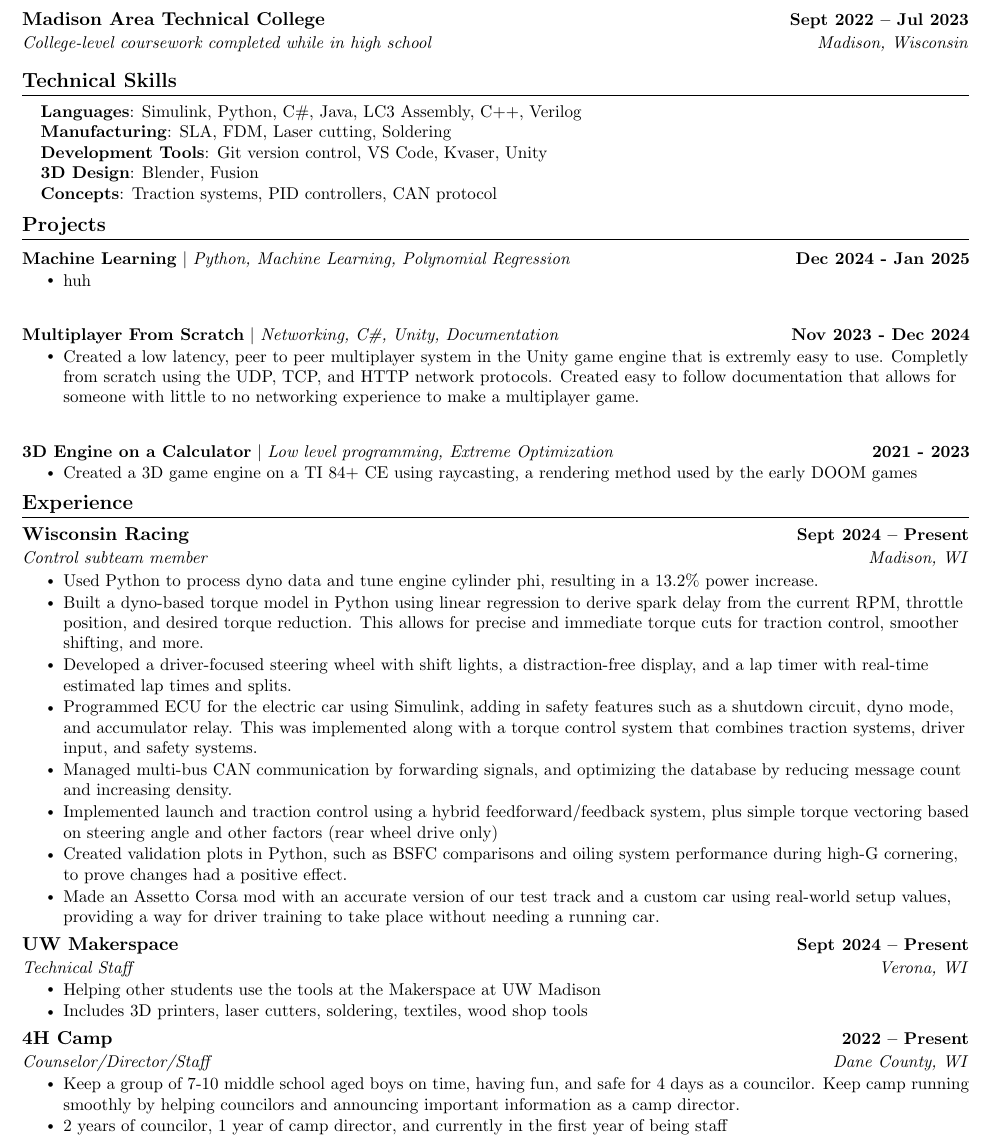
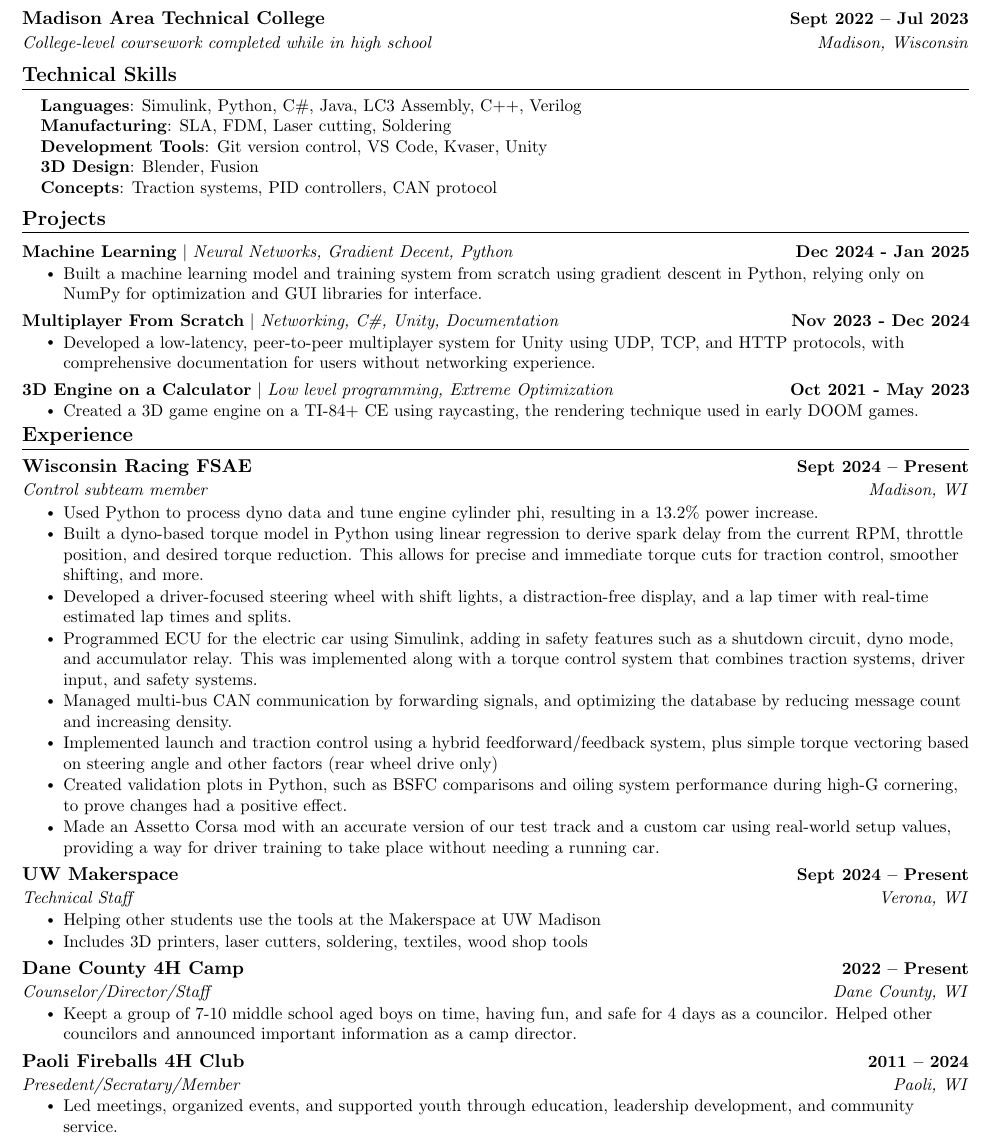
Before and after one commit to landonbakken/Resume, a LaTeX document (main.tex): part of the page, cut so that both start at the same text. Compiled offline with pdfLaTeX.

Commit message:
updated experience

```diff
--- a/main.tex
+++ b/main.tex
@@ -136,7 +136,7 @@
       {Madison Area Technical College}{Sept 2022 -- Jul 2023}
       {College-level coursework completed while in high school}{Madison, Wisconsin}
   \resumeSubHeadingListEnd
-\vspace{-5pt}
+\vspace{-8pt}
 
 
 %-----------PROGRAMMING SKILLS-----------
@@ -157,21 +157,23 @@
     \vspace{-5pt}
     \resumeSubHeadingListStart
       \resumeProjectHeading
-        {\textbf{Machine Learning} $|$ \emph{Python, Machine Learning, Polynomial Regression}}{Dec 2024 - Jan 2025}
+          {\textbf{Machine Learning} $|$ \emph{Neural Networks, Gradient Decent, Python}}{Dec 2024 - Jan 2025}
           \resumeItemListStart
-        \resumeItem{huh}
+            \resumeItem{Built a machine learning model and training system from scratch using gradient descent in Python, relying only on NumPy for optimization and GUI libraries for interface.}
           \resumeItemListEnd
+          \vspace{-16pt}
       \resumeProjectHeading
           {\textbf{Multiplayer From Scratch} $|$ \emph{Networking, C\#, Unity, Documentation}}{Nov 2023 - Dec 2024}
           \resumeItemListStart
-          \resumeItem{Created a low latency, peer to peer multiplayer system in the Unity game engine that is extremly easy to use. Completly from scratch using the UDP, TCP, and HTTP network protocols. Created easy to follow documentation that allows for someone with little to no networking experience to make a multiplayer game.}
+            \resumeItem{Developed a low-latency, peer-to-peer multiplayer system for Unity using UDP, TCP, and HTTP protocols, with comprehensive documentation for users without networking experience.}
           \resumeItemListEnd
+          \vspace{-16pt}
       \resumeProjectHeading
-          {\textbf{3D Engine on a Calculator} $|$ \emph{Low level programming, Extreme Optimization}}{2021 - 2023}
+          {\textbf{3D Engine on a Calculator} $|$ \emph{Low level programming, Extreme Optimization}}{Oct 2021 - May 2023}
           \resumeItemListStart
-              \resumeItem{Created a 3D game engine on a TI 84+ CE using raycasting, a rendering method used by the early DOOM games}
+            \resumeItem{Created a 3D game engine on a TI-84+ CE using raycasting, the rendering technique used in early DOOM games.}
           \resumeItemListEnd
-          \vspace{-13pt}
+          \vspace{-16pt}
     \resumeSubHeadingListEnd
 \vspace{0pt}
 
@@ -181,7 +183,7 @@
   \resumeSubHeadingListStart
 
     \resumeSubheading
-      {Wisconsin Racing}{Sept 2024 -- Present}
+      {Wisconsin Racing FSAE}{Sept 2024 -- Present}
       {Control subteam member}{Madison, WI}
       \resumeItemListStart
         \resumeItem{Used Python to process dyno data and tune engine cylinder phi, resulting in a 13.2\% power increase.}
@@ -203,11 +205,17 @@
       \resumeItemListEnd
 
     \resumeSubheading
-      {4H Camp}{2022 -- Present}
+      {Dane County 4H Camp}{2022 -- Present}
       {Counselor/Director/Staff}{Dane County, WI}
       \resumeItemListStart
-      \resumeItem{Keep a group of 7-10 middle school aged boys on time, having fun, and safe for 4 days as a councilor. Keep camp running smoothly by helping councilors and announcing important information as a camp director.}
-      \resumeItem{2 years of councilor, 1 year of camp director, and currently in the first year of being staff}
+      \resumeItem{Keept a group of 7-10 middle school aged boys on time, having fun, and safe for 4 days as a councilor. Helped other councilors and announced important information as a camp director.}
+      \resumeItemListEnd
+
+    \resumeSubheading
+      {Paoli Fireballs 4H Club}{2011 -- 2024}
+      {Presedent/Secratary/Member}{Paoli, WI}
+      \resumeItemListStart
+      \resumeItem{Led meetings, organized events, and supported youth through education, leadership development, and community service.}
       \resumeItemListEnd
   \resumeSubHeadingListEnd
 \vspace{-16pt}
```
Also changed, not shown: main.pdf, 3 other files. Lines whose indentation alone changed are shown as unchanged.
